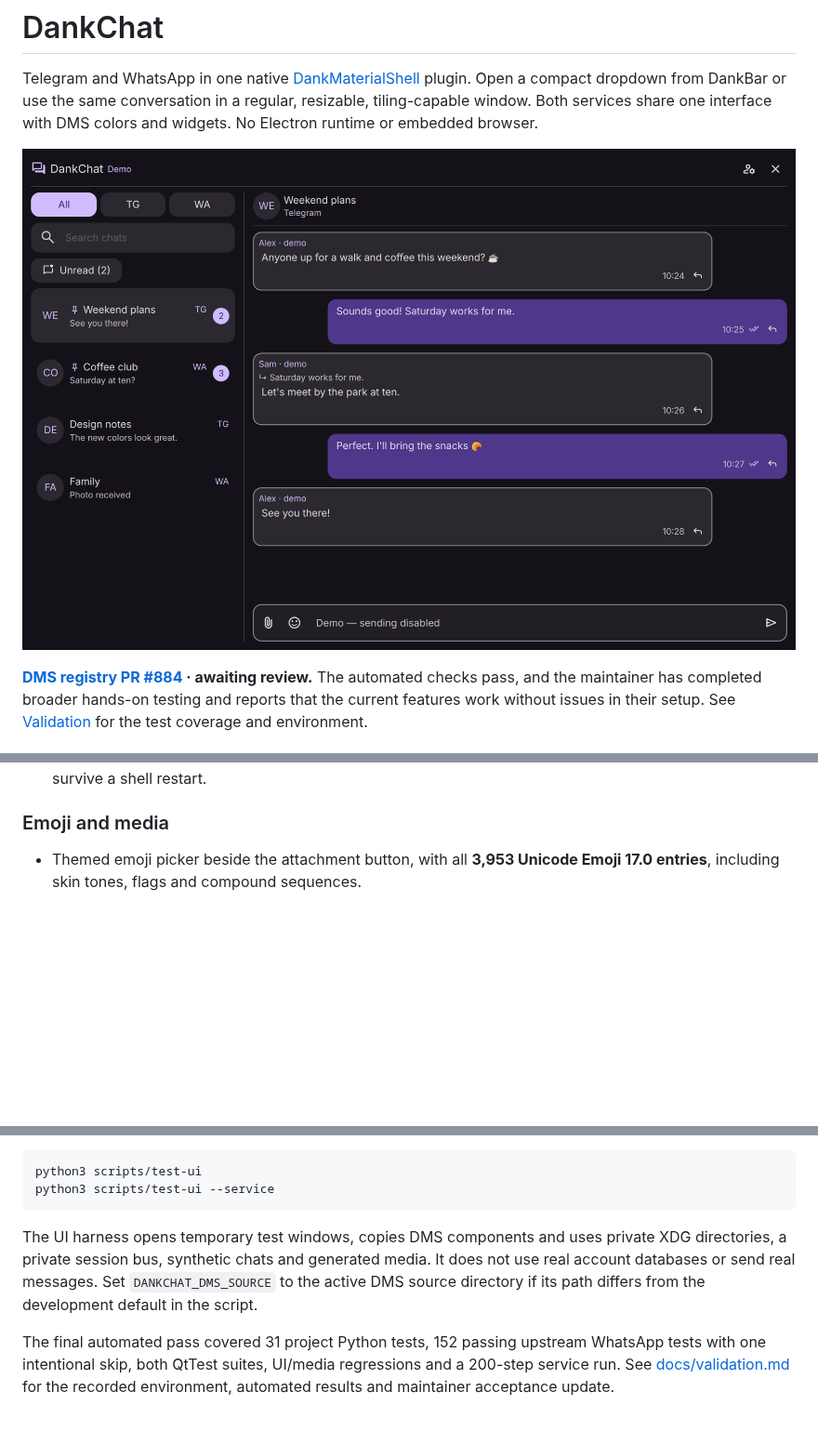
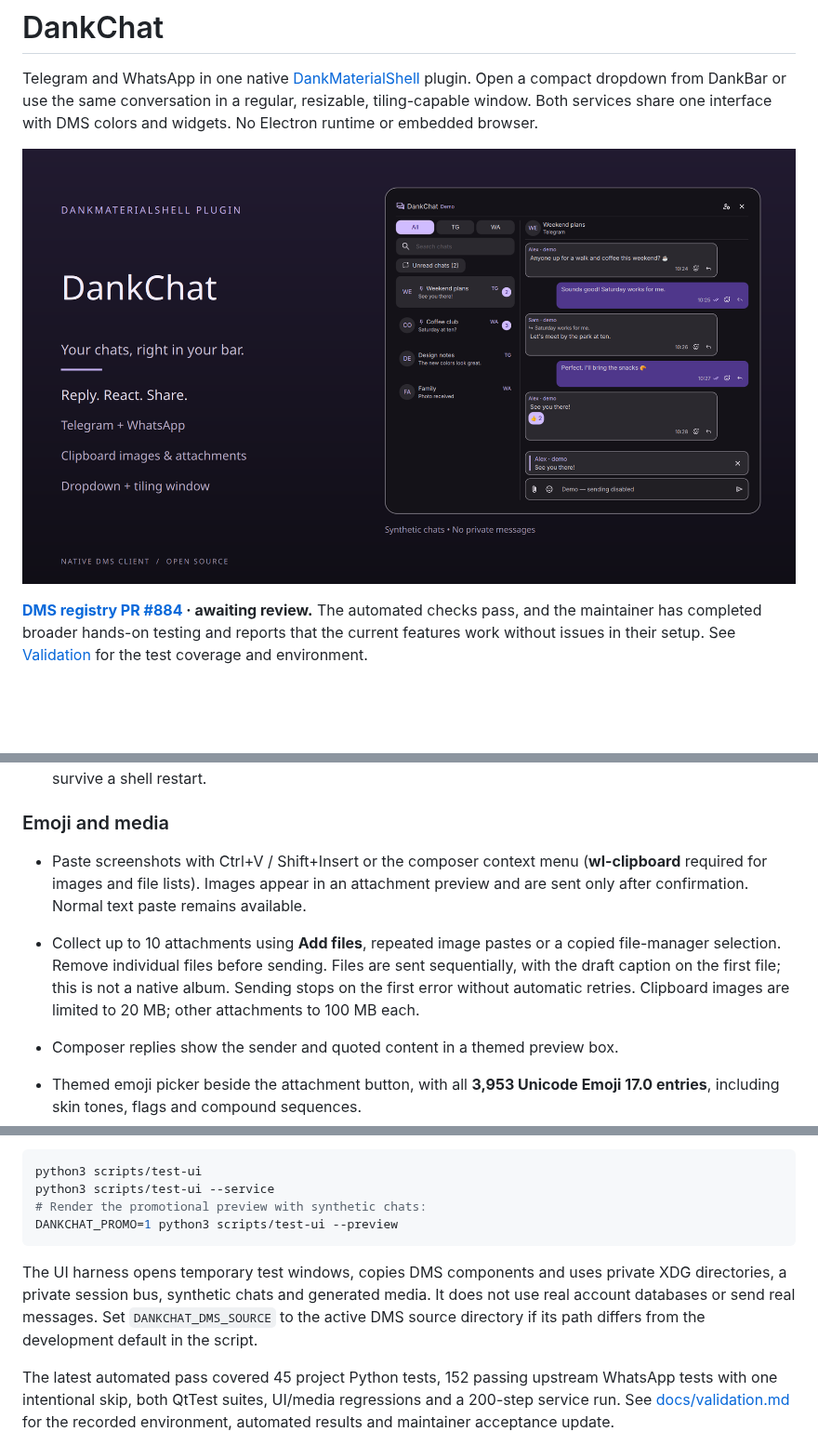
Before and after one commit to coldi1337/DankChat, a Markdown page: README.md, 3 parts joined by grey strips. Shown at 93% size. Drawn GitHub-style; pictures changed too: docs/preview.png; blank space fills up the shorter version.

Commit message:
Add clipboard attachments and reply previews for v0.3.0

````diff
--- a/README.md
+++ b/README.md
@@ -34,6 +34,17 @@ See [Validation](#validation) for the test coverage and environment.
   window. Drafts do not survive a shell restart.
 
 ### Emoji and media
+
+- Paste screenshots with Ctrl+V / Shift+Insert or the composer context menu
+  (**wl-clipboard** required for images and file lists). Images appear in an
+  attachment preview and are sent only after confirmation. Normal text paste
+  remains available.
+- Collect up to 10 attachments using **Add files**, repeated image pastes or a
+  copied file-manager selection. Remove individual files before sending. Files
+  are sent sequentially, with the draft caption on the first file; this is not
+  a native album. Sending stops on the first error without automatic retries.
+  Clipboard images are limited to 20 MB; other attachments to 100 MB each.
+- Composer replies show the sender and quoted content in a themed preview box.
 
 - Themed emoji picker beside the attachment button, with all **3,953 Unicode
   Emoji 17.0 entries**, including skin tones, flags and compound sequences.
@@ -225,6 +236,8 @@ Run the isolated UI and service checks from a working DMS/Wayland session
 ```sh
 python3 scripts/test-ui
 python3 scripts/test-ui --service
+# Render the promotional preview with synthetic chats:
+DANKCHAT_PROMO=1 python3 scripts/test-ui --preview
 ```
 
 The UI harness opens temporary test windows, copies DMS components and uses
@@ -233,7 +246,7 @@ media. It does not use real account databases or send real messages. Set
 `DANKCHAT_DMS_SOURCE` to the active DMS source directory if its path differs from
 the development default in the script.
 
-The final automated pass covered 31 project Python tests, 152 passing upstream
+The latest automated pass covered 45 project Python tests, 152 passing upstream
 WhatsApp tests with one intentional skip, both QtTest suites, UI/media regressions
 and a 200-step service run. See [docs/validation.md](docs/validation.md) for the
 recorded environment, automated results and maintainer acceptance update.
````
Also changed, not shown: docs/validation.md (+10 -0 lines), 12 other files.
